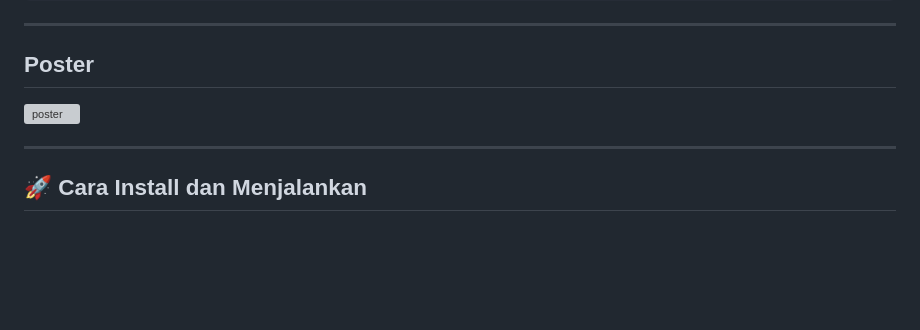
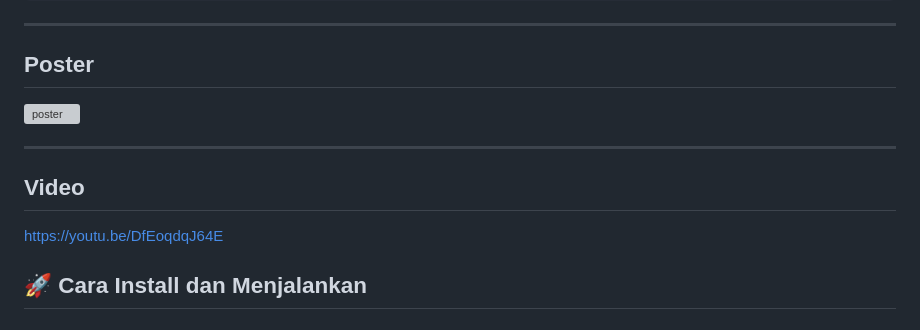
Before and after one commit to Dimasi1234/News-Watch, a Markdown page: README.md, the part around the change. GitHub-like rendering; blank space fills up the shorter version; grey boxes are pictures that could not be loaded.

```diff
--- a/README.md
+++ b/README.md
@@ -115,6 +115,9 @@ uploads/
 
 ---
 
+## Video
+https://youtu.be/DfEoqdqJ64E
+
 ## 🚀 Cara Install dan Menjalankan
 
 ### 1. Clone Repository
```
